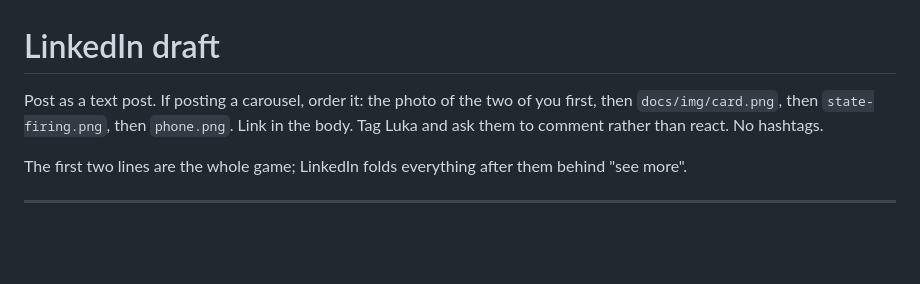
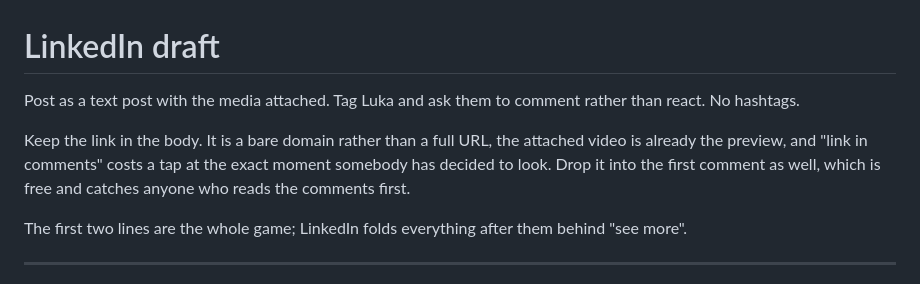
Before and after one commit to nejcar20/yowl, a Markdown page: docs/launch/LINKEDIN.md, the part around the change. Rendered like a GitHub page; blank space fills up the shorter version.

Commit message:
Record why the link stays in the post body
Co-Authored-By: Claude Opus 5 <noreply@anthropic.com>
Claude-Session: https://claude.ai/code/session_01Gur8dX9AB8VShJhA2bMvBB

```diff
--- a/docs/launch/LINKEDIN.md
+++ b/docs/launch/LINKEDIN.md
@@ -1,9 +1,12 @@
 # LinkedIn draft
 
-Post as a text post. If posting a carousel, order it: the photo of the two of
-you first, then `docs/img/card.png`, then `state-firing.png`, then `phone.png`.
-Link in the body. Tag Luka and ask them to comment rather than react. No
-hashtags.
+Post as a text post with the media attached. Tag Luka and ask them to comment
+rather than react. No hashtags.
+
+Keep the link in the body. It is a bare domain rather than a full URL, the
+attached video is already the preview, and "link in comments" costs a tap at
+the exact moment somebody has decided to look. Drop it into the first comment
+as well, which is free and catches anyone who reads the comments first.
 
 The first two lines are the whole game; LinkedIn folds everything after them
 behind "see more".
```
